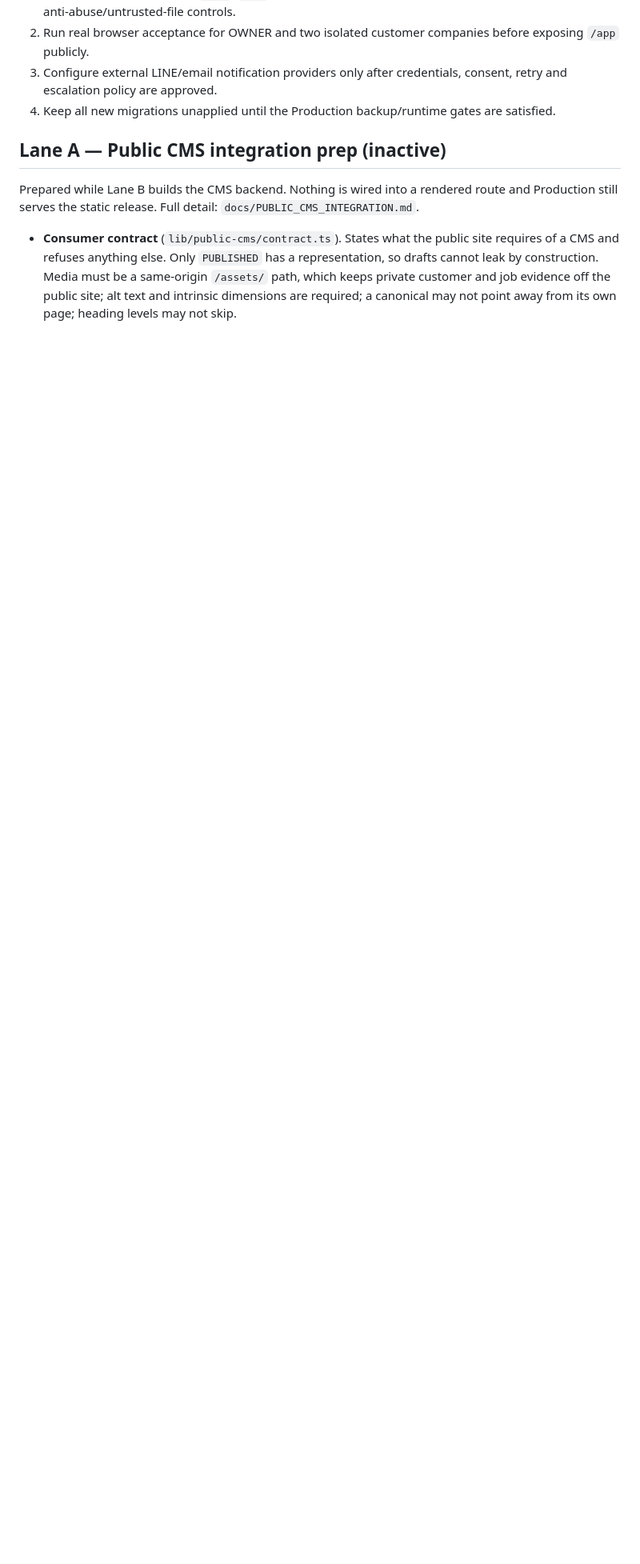
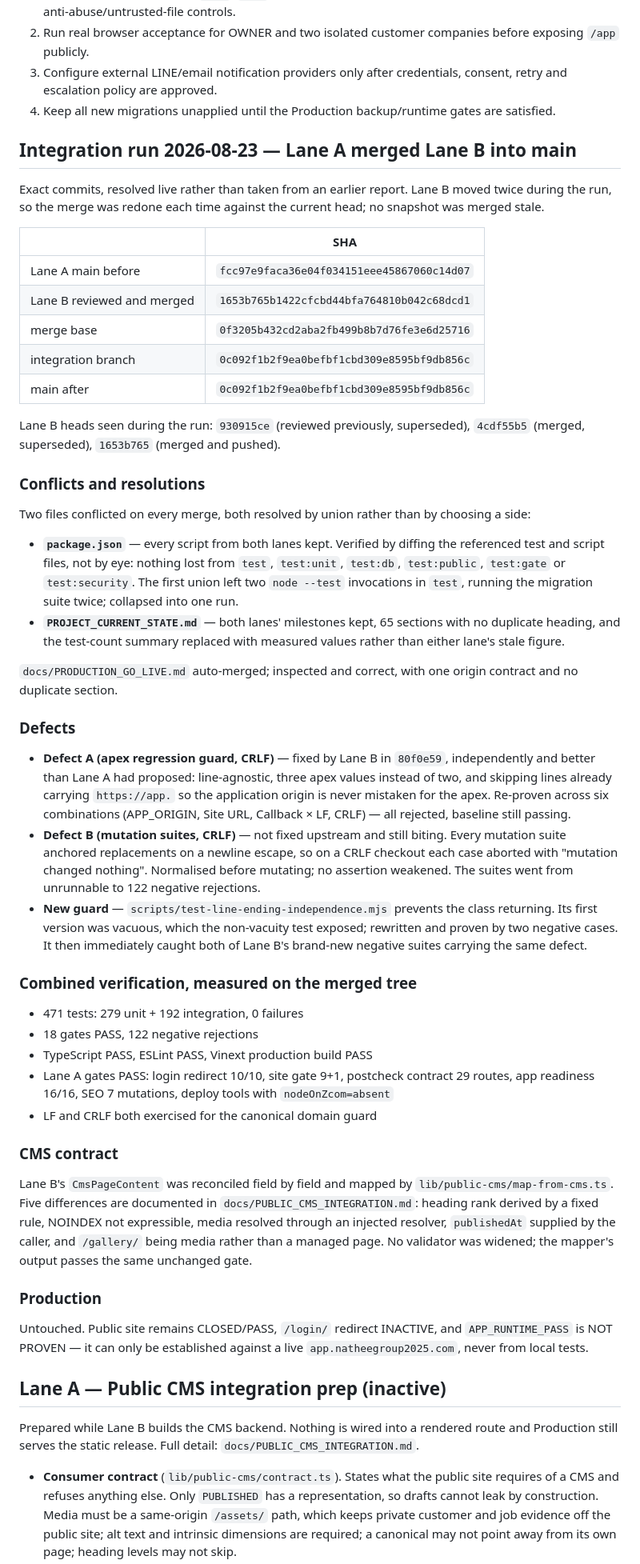
Before and after one commit to ktbox1989/NATHEE-GROUP-2025, a Markdown page: PROJECT_CURRENT_STATE.md, the part around the change. Shown at 80% size. Rendered like a GitHub page; blank space fills up the shorter version.

Commit message:
Record the Lane A / Lane B integration run
Exact SHAs resolved live: Lane B moved twice during the run and the
merge was redone each time, so no stale snapshot was merged. Records
both conflicts and their union resolutions, both defects and who fixed
which, the measured combined counts, and the five CMS contract findings.

Production untouched, /login INACTIVE, APP_RUNTIME_PASS not proven.

Co-Authored-By: Claude Opus 5 (1M context) <noreply@anthropic.com>

```diff
--- a/PROJECT_CURRENT_STATE.md
+++ b/PROJECT_CURRENT_STATE.md
@@ -1131,6 +1131,83 @@ the guarded Z.com deployment of `7d24518e67a562c9df45d999d8f3144fccb86f6a`.
 3. Configure external LINE/email notification providers only after credentials, consent, retry and escalation policy are approved.
 4. Keep all new migrations unapplied until the Production backup/runtime gates are satisfied.
 
+## Integration run 2026-08-23 — Lane A merged Lane B into main
+
+Exact commits, resolved live rather than taken from an earlier report. Lane B
+moved twice during the run, so the merge was redone each time against the
+current head; no snapshot was merged stale.
+
+| | SHA |
+| --- | --- |
+| Lane A main before | `fcc97e9faca36e04f034151eee45867060c14d07` |
+| Lane B reviewed and merged | `1653b765b1422cfcbd44bfa764810b042c68dcd1` |
+| merge base | `0f3205b432cd2aba2fb499b8b7d76fe3e6d25716` |
+| integration branch | `0c092f1b2f9ea0befbf1cbd309e8595bf9db856c` |
+| main after | `0c092f1b2f9ea0befbf1cbd309e8595bf9db856c` |
+
+Lane B heads seen during the run: `930915ce` (reviewed previously, superseded),
+`4cdf55b5` (merged, superseded), `1653b765` (merged and pushed).
+
+### Conflicts and resolutions
+
+Two files conflicted on every merge, both resolved by union rather than by
+choosing a side:
+
+- **`package.json`** — every script from both lanes kept. Verified by diffing
+  the referenced test and script files, not by eye: nothing lost from `test`,
+  `test:unit`, `test:db`, `test:public`, `test:gate` or `test:security`. The
+  first union left two `node --test` invocations in `test`, running the
+  migration suite twice; collapsed into one run.
+- **`PROJECT_CURRENT_STATE.md`** — both lanes' milestones kept, 65 sections
+  with no duplicate heading, and the test-count summary replaced with measured
+  values rather than either lane's stale figure.
+
+`docs/PRODUCTION_GO_LIVE.md` auto-merged; inspected and correct, with one
+origin contract and no duplicate section.
+
+### Defects
+
+- **Defect A (apex regression guard, CRLF)** — fixed by Lane B in `80f0e59`,
+  independently and better than Lane A had proposed: line-agnostic, three apex
+  values instead of two, and skipping lines already carrying `https://app.` so
+  the application origin is never mistaken for the apex. Re-proven across six
+  combinations (APP_ORIGIN, Site URL, Callback × LF, CRLF) — all rejected,
+  baseline still passing.
+- **Defect B (mutation suites, CRLF)** — not fixed upstream and still biting.
+  Every mutation suite anchored replacements on a newline escape, so on a CRLF
+  checkout each case aborted with "mutation changed nothing". Normalised before
+  mutating; no assertion weakened. The suites went from unrunnable to 122
+  negative rejections.
+- **New guard** — `scripts/test-line-ending-independence.mjs` prevents the
+  class returning. Its first version was vacuous, which the non-vacuity test
+  exposed; rewritten and proven by two negative cases. It then immediately
+  caught both of Lane B's brand-new negative suites carrying the same defect.
+
+### Combined verification, measured on the merged tree
+
+- 471 tests: 279 unit + 192 integration, 0 failures
+- 18 gates PASS, 122 negative rejections
+- TypeScript PASS, ESLint PASS, Vinext production build PASS
+- Lane A gates PASS: login redirect 10/10, site gate 9+1, postcheck contract
+  29 routes, app readiness 16/16, SEO 7 mutations, deploy tools with
+  `nodeOnZcom=absent`
+- LF and CRLF both exercised for the canonical domain guard
+
+### CMS contract
+
+Lane B's `CmsPageContent` was reconciled field by field and mapped by
+`lib/public-cms/map-from-cms.ts`. Five differences are documented in
+`docs/PUBLIC_CMS_INTEGRATION.md`: heading rank derived by a fixed rule, NOINDEX
+not expressible, media resolved through an injected resolver, `publishedAt`
+supplied by the caller, and `/gallery/` being media rather than a managed page.
+No validator was widened; the mapper's output passes the same unchanged gate.
+
+### Production
+
+Untouched. Public site remains CLOSED/PASS, `/login/` redirect INACTIVE, and
+`APP_RUNTIME_PASS` is NOT PROVEN — it can only be established against a live
+`app.natheegroup2025.com`, never from local tests.
+
 ## Lane A — Public CMS integration prep (inactive)
 
 Prepared while Lane B builds the CMS backend. Nothing is wired into a rendered
```
